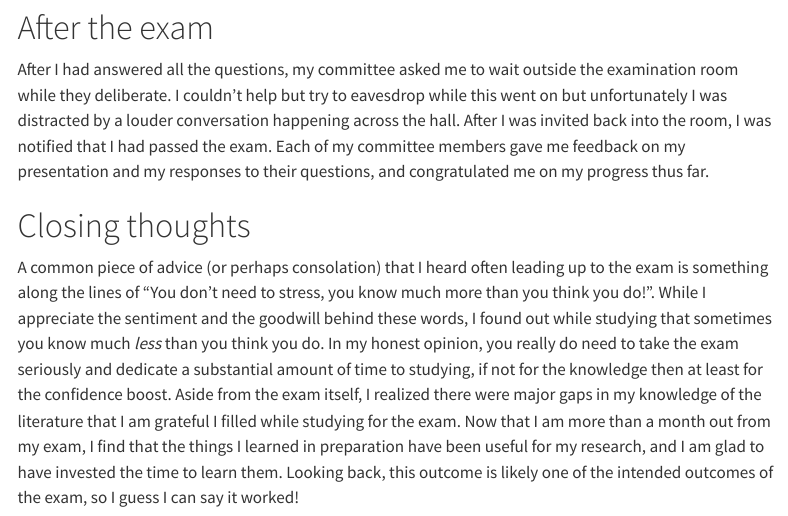
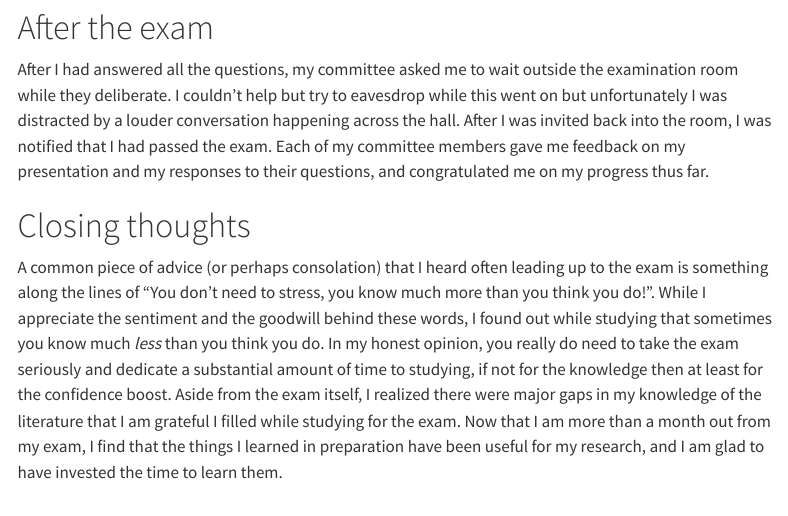
Before and after one commit to cindyfang70/cindyfang70.github.io, a Quarto document (posts/2025-01-13-oral-exam/index.qmd): the page in a window 1100 px wide, from 2190 px down. Rendered offline with R 4.5, knitr and Pandoc in place of Quarto, with nearby package versions; menus at the side of the page are left out.

Commit message:
more edits

```diff
--- a/posts/2025-01-13-oral-exam/index.qmd
+++ b/posts/2025-01-13-oral-exam/index.qmd
@@ -44,4 +44,4 @@ After I had answered all the questions, my committee asked me to wait outside th
 
 # Closing thoughts
 
-A common piece of advice (or perhaps consolation) that I heard often leading up to the exam is something along the lines of "You don't need to stress, you know much more than you think you do!". While I appreciate the sentiment and the goodwill behind these words, I found out while studying that sometimes you know much _less_ than you think you do. In my honest opinion, you really do need to take the exam seriously and dedicate a substantial amount of time to studying, if not for the knowledge then at least for the confidence boost. Aside from the exam itself, I realized there were major gaps in my knowledge of the literature that I am grateful I filled while studying for the exam. Now that I am more than a month out from my exam, I find that the things I learned in preparation have been useful for my research, and I am glad to have invested the time to learn them. Looking back, this outcome is likely one of the intended outcomes of the exam, so I guess I can say it worked!
+A common piece of advice (or perhaps consolation) that I heard often leading up to the exam is something along the lines of "You don't need to stress, you know much more than you think you do!". While I appreciate the sentiment and the goodwill behind these words, I found out while studying that sometimes you know much _less_ than you think you do. In my honest opinion, you really do need to take the exam seriously and dedicate a substantial amount of time to studying, if not for the knowledge then at least for the confidence boost. Aside from the exam itself, I realized there were major gaps in my knowledge of the literature that I am grateful I filled while studying for the exam. Now that I am more than a month out from my exam, I find that the things I learned in preparation have been useful for my research, and I am glad to have invested the time to learn them.
```
